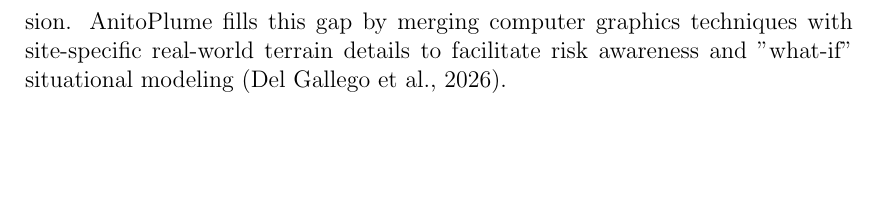
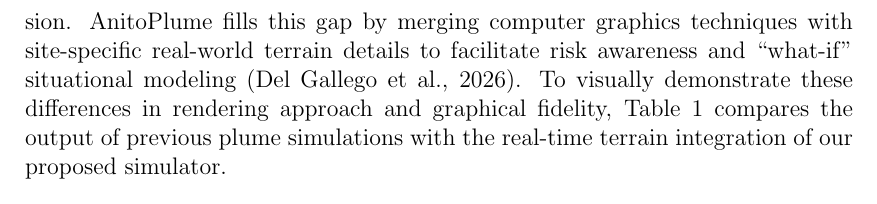
Before and after one commit to Rggman/Thesis_Paper-Anito_Plume, a LaTeX thesis (main.tex, which reads chapter_2.tex): part of page 14 of 40, cut so that both start at the same text, the shorter picture padded with empty space. Compiled offline with pdfLaTeX.

Commit message:
add segway sentence to table in 2.4

```diff
--- a/chapter_2.tex
+++ b/chapter_2.tex
@@ -79,8 +79,8 @@ Consequently, these techniques prioritize visual realism and low-latency perform
 AnitoPlume is the first interactive, real-time 3D graphics-based simulation application explicitly tailored for visualizing the changing landscape of the Taal Volcano island in the Philippines and its corresponding eruption plumes.
 Developed primarily to address the challenges of volcanic hazard and crisis communication, the simulator serves as an immersive, lightweight alternative to traditional 2D heatmaps and highly complex, non-interactive geoscientific numerical solvers (such as FALL3D and Tephra2).
 While geoscientific solvers excel at quantitative predictive accuracy, they require heavy high-performance computing resources and significant processing time, making them unviable for applications requiring immediate visual feedback, interactive flexibility, and low-latency user immersion.
-AnitoPlume fills this gap by merging computer graphics techniques with site-specific real-world terrain details to facilitate risk awareness and "what-if" situational modeling \cite{del2026interactive}.
-
+AnitoPlume fills this gap by merging computer graphics techniques with site-specific real-world terrain details to facilitate risk awareness and ``what-if'' situational modeling \cite{del2026interactive}.
+To visually demonstrate these differences in rendering approach and graphical fidelity, Table \ref{tab:simulation_comparison} compares the output of previous plume simulations with the real-time terrain integration of our proposed simulator.
 
 \begin{table}[htbp]
     \centering
```
Also changed, not shown: main.pdf, chapter_2.tex (5 more changed lines).
